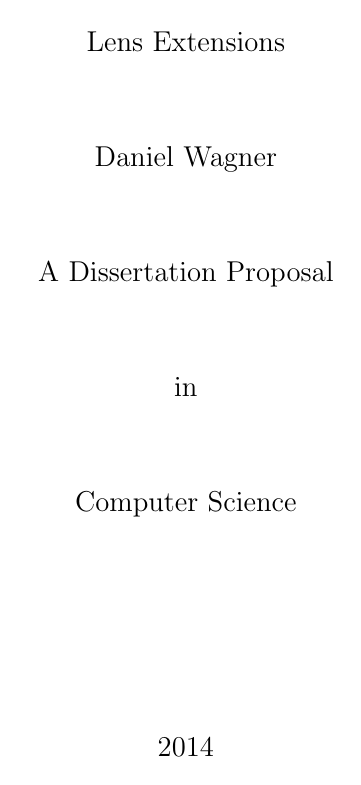
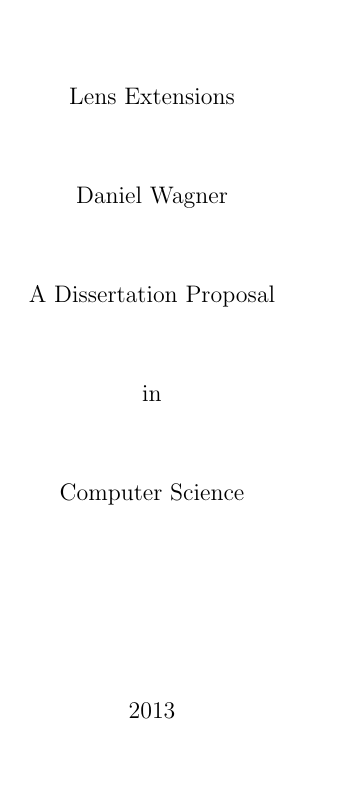
Before and after one commit to dmwit/official, a LaTeX thesis (proposal/paper.tex): page 1 of 54 before the commit and page 1 of 46 after it. Compiled offline with pdfLaTeX.

Commit message:
tweaks: use fullpage, fix citations/references, single-spaced TOC, 11pt font

```diff
--- a/proposal/paper.tex
+++ b/proposal/paper.tex
@@ -2,12 +2,8 @@
 
 % following stanza stolen from
 % http://www.math.upenn.edu/grad/thesisstyle.html
-\documentclass[12pt]{report}
-\setlength{\headheight}{0in}
-\setlength{\textheight}{8.5in}
-\setlength{\oddsidemargin}{0.55in}
-\setlength{\textwidth}{5.87in}
-\setlength{\headsep}{-.19in}
+\documentclass[11pt]{report}
+\usepackage{fullpage}
 \pagestyle{plain}
 \newcommand{\doublespaced}{\renewcommand{\baselinestretch}{2}\normalfont}
 \newcommand{\singlespaced}{\renewcommand{\baselinestretch}{1}\normalfont}
@@ -19,7 +15,7 @@
 \def\theadvisor{Benjamin C. Pierce, Advisor}
 \def\THEAUTHOR  {Daniel Wagner}
 \def\THEADVISOR {Benjamin C. Pierce}
-\def\theyear{2014}
+\def\theyear{2013}
 
 \usepackage{amsmath}
 \usepackage{amssymb}
```
Also changed, not shown: proposal/front_matter.tex (+1 -1 lines), proposal/related_work.tex (+0 -1 lines), proposal/paper.tex (2 more changed lines).
